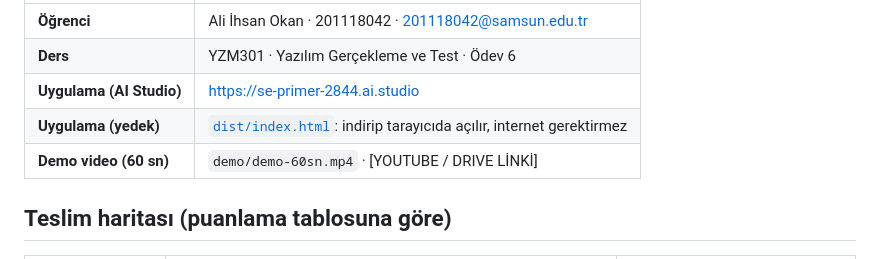
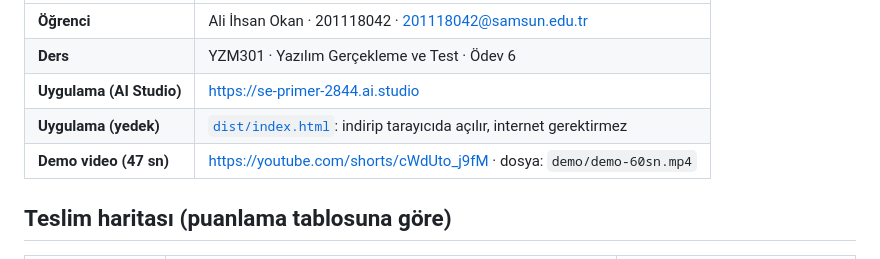
Before and after one commit to okanaliihsan/se-primer, a Markdown page: README.md, the part around the change. Rendered like a GitHub page.

Commit message:
README: demo video linki eklendi
Co-Authored-By: Claude Opus 5.5 <noreply@anthropic.com>
Claude-Session: https://claude.ai/code/session_0134wLjgasXZ6DyVNso9Ko4w

```diff
--- a/README.md
+++ b/README.md
@@ -8,7 +8,7 @@ Yazılım mühendisliği için **oynanan bir kitap**. 19 Temmuz 2024 CrowdStrike
 | **Ders** | YZM301 · Yazılım Gerçekleme ve Test · Ödev 6 |
 | **Uygulama (AI Studio)** | https://se-primer-2844.ai.studio |
 | **Uygulama (yedek)** | [`dist/index.html`](dist/index.html): indirip tarayıcıda açılır, internet gerektirmez |
-| **Demo video (60 sn)** | `demo/demo-60sn.mp4` · [YOUTUBE / DRIVE LİNKİ] |
+| **Demo video (47 sn)** | https://youtube.com/shorts/cWdUto_j9fM · dosya: `demo/demo-60sn.mp4` |
 
 ## Teslim haritası (puanlama tablosuna göre)
 
```
